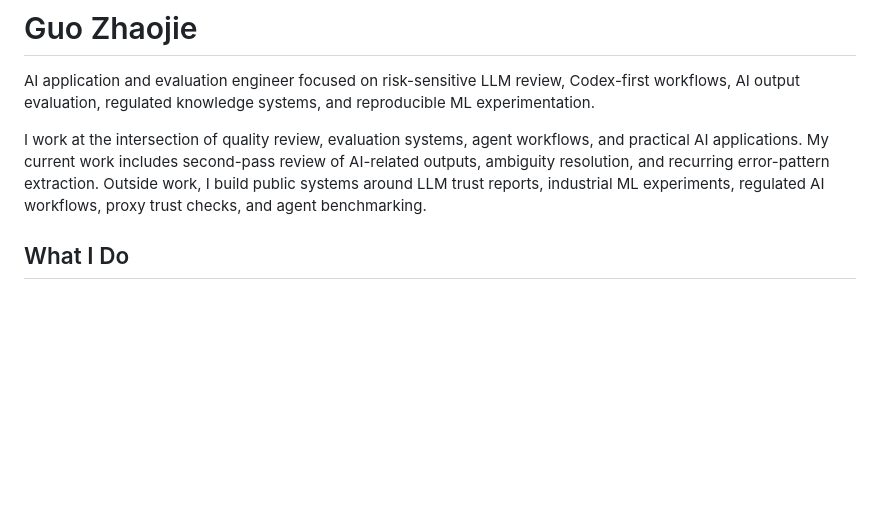
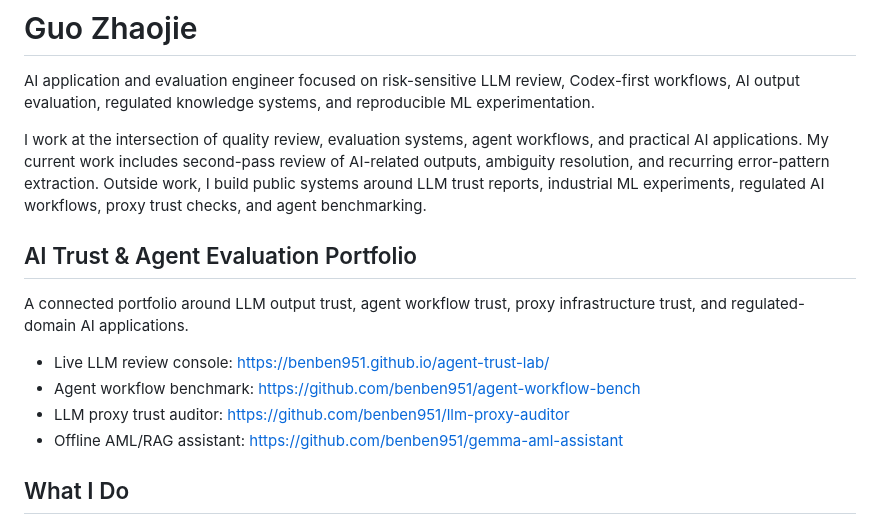
Before and after one commit to benben951/benben951, a Markdown page: README.md, the part around the change. Rendered like a GitHub page; blank space fills up the shorter version.

Commit message:
Add AI trust portfolio map

```diff
--- a/README.md
+++ b/README.md
@@ -3,6 +3,16 @@
 AI application and evaluation engineer focused on risk-sensitive LLM review, Codex-first workflows, AI output evaluation, regulated knowledge systems, and reproducible ML experimentation.
 
 I work at the intersection of quality review, evaluation systems, agent workflows, and practical AI applications. My current work includes second-pass review of AI-related outputs, ambiguity resolution, and recurring error-pattern extraction. Outside work, I build public systems around LLM trust reports, industrial ML experiments, regulated AI workflows, proxy trust checks, and agent benchmarking.
+
+## AI Trust & Agent Evaluation Portfolio
+
+A connected portfolio around LLM output trust, agent workflow trust, proxy infrastructure trust, and regulated-domain AI applications.
+
+- Live LLM review console: <https://benben951.github.io/agent-trust-lab/>
+- Agent workflow benchmark: <https://github.com/benben951/agent-workflow-bench>
+- LLM proxy trust auditor: <https://github.com/benben951/llm-proxy-auditor>
+- Offline AML/RAG assistant: <https://github.com/benben951/gemma-aml-assistant>
+
 
 ## What I Do
 
```
